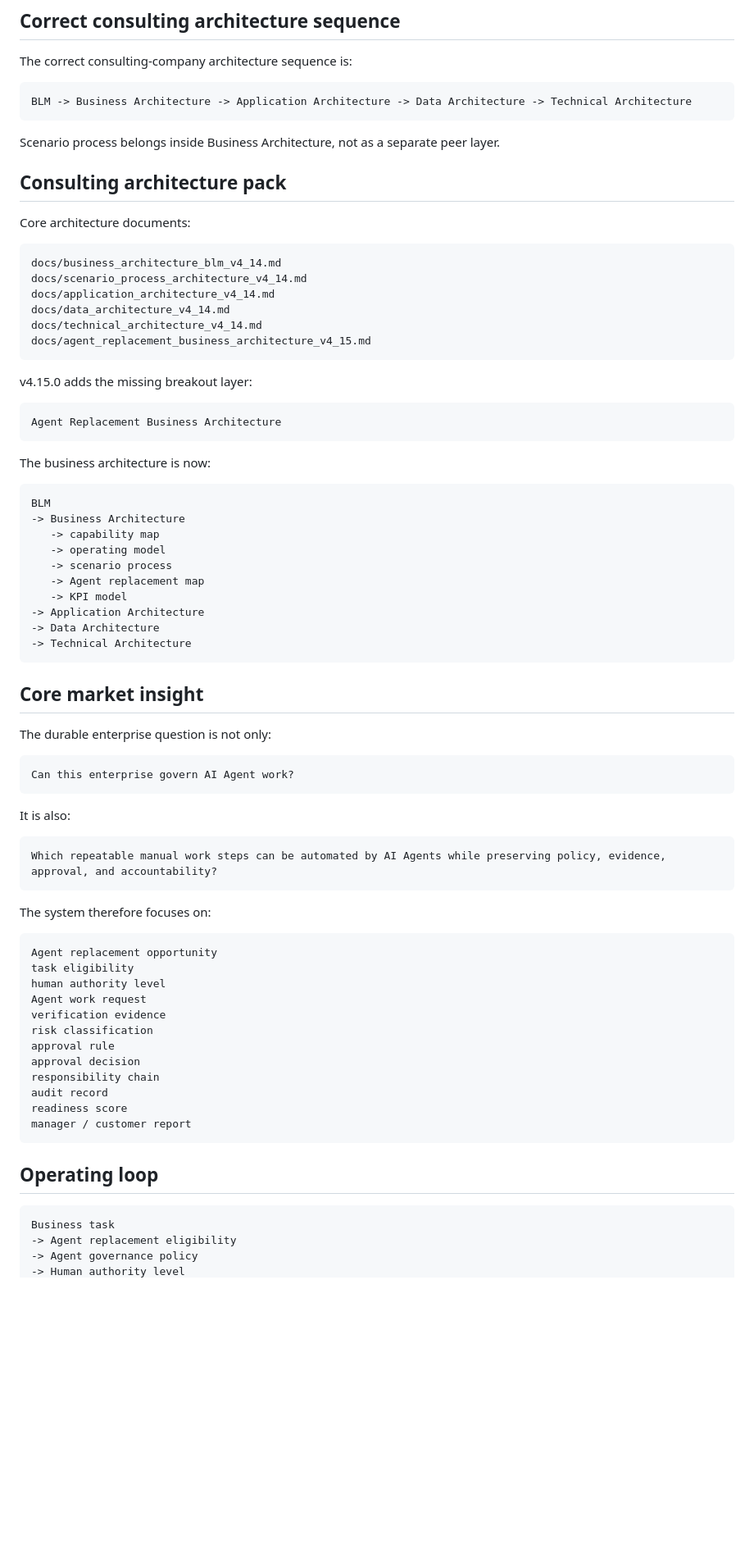
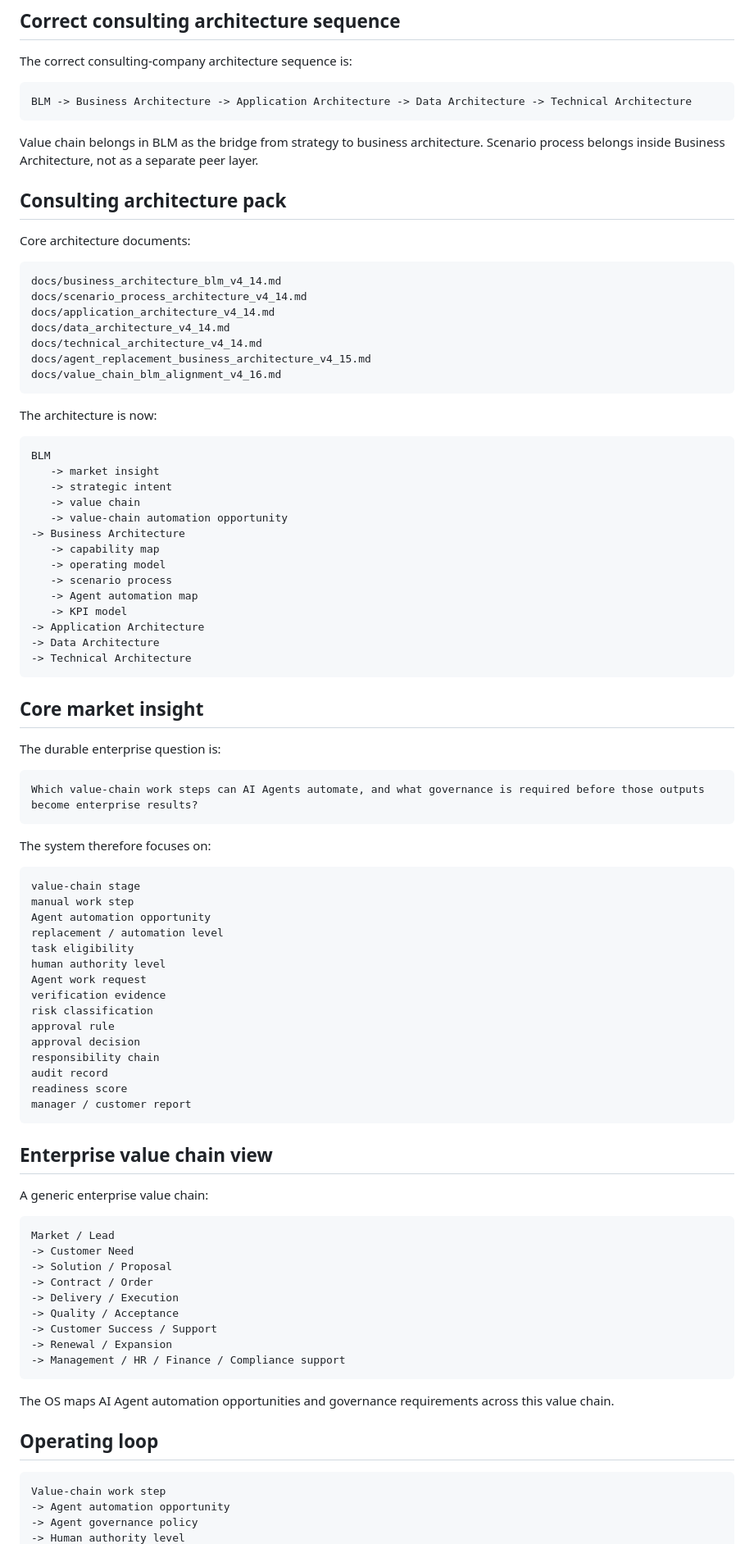
Before and after one commit to moseszhu999/ai-career-retraining-site, a Markdown page: README.md, the part around one of its changes. Shown at 82% size. GitHub-like rendering; blank space fills up the shorter version.

Commit message:
v4.16.0 update README with value chain BLM

````diff
--- a/README.md
+++ b/README.md
@@ -34,7 +34,7 @@ The correct consulting-company architecture sequence is:
 BLM -> Business Architecture -> Application Architecture -> Data Architecture -> Technical Architecture
 ```
 
-Scenario process belongs inside Business Architecture, not as a separate peer layer.
+Value chain belongs in BLM as the bridge from strategy to business architecture. Scenario process belongs inside Business Architecture, not as a separate peer layer.
 
 ## Consulting architecture pack
 
@@ -47,23 +47,22 @@ docs/application_architecture_v4_14.md
 docs/data_architecture_v4_14.md
 docs/technical_architecture_v4_14.md
 docs/agent_replacement_business_architecture_v4_15.md
+docs/value_chain_blm_alignment_v4_16.md
 ```
 
-v4.15.0 adds the missing breakout layer:
-
-```text
-Agent Replacement Business Architecture
-```
-
-The business architecture is now:
+The architecture is now:
 
 ```text
 BLM
+   -> market insight
+   -> strategic intent
+   -> value chain
+   -> value-chain automation opportunity
 -> Business Architecture
    -> capability map
    -> operating model
    -> scenario process
-   -> Agent replacement map
+   -> Agent automation map
    -> KPI model
 -> Application Architecture
 -> Data Architecture
@@ -72,22 +71,19 @@ BLM
 
 ## Core market insight
 
-The durable enterprise question is not only:
+The durable enterprise question is:
 
 ```text
-Can this enterprise govern AI Agent work?
-```
-
-It is also:
-
-```text
-Which repeatable manual work steps can be automated by AI Agents while preserving policy, evidence, approval, and accountability?
+Which value-chain work steps can AI Agents automate, and what governance is required before those outputs become enterprise results?
 ```
 
 The system therefore focuses on:
 
 ```text
-Agent replacement opportunity
+value-chain stage
+manual work step
+Agent automation opportunity
+replacement / automation level
 task eligibility
 human authority level
 Agent work request
@@ -101,10 +97,28 @@ readiness score
 manager / customer report
 ```
 
+## Enterprise value chain view
+
+A generic enterprise value chain:
+
+```text
+Market / Lead
+-> Customer Need
+-> Solution / Proposal
+-> Contract / Order
+-> Delivery / Execution
+-> Quality / Acceptance
+-> Customer Success / Support
+-> Renewal / Expansion
+-> Management / HR / Finance / Compliance support
+```
+
+The OS maps AI Agent automation opportunities and governance requirements across this value chain.
+
 ## Operating loop
 
 ```text
-Business task
--> Agent replacement eligibility
+Value-chain work step
+-> Agent automation opportunity
 -> Agent governance policy
 -> Human authority level
````
Also changed, not shown: other parts of README.md (+26 -18 lines).
